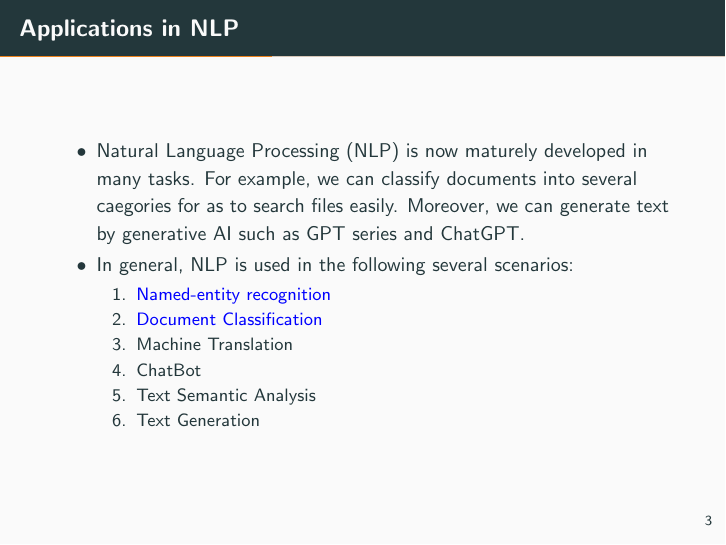
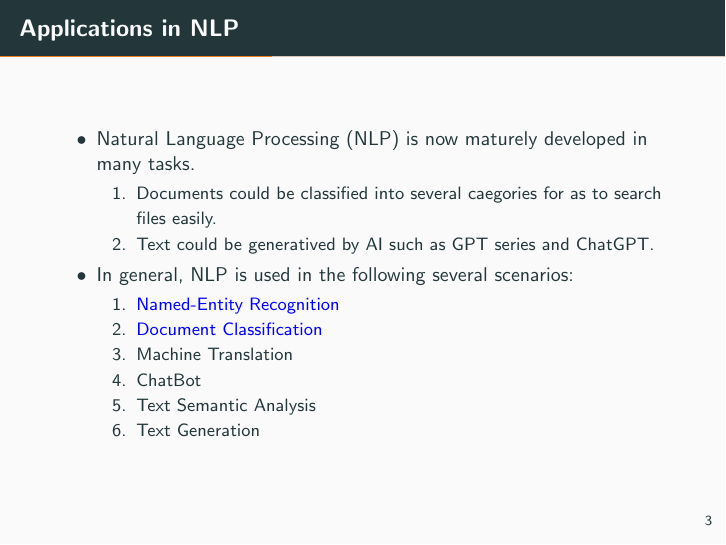
Before and after one commit to jaihuayen/Data_Science_Review, LaTeX slides (NLP_Overview/main.tex, which reads NLP_Overview/sections/introduction.tex): page 5 of 21. Compiled offline with pdfLaTeX.

Commit message:
20230312 update

```diff
--- a/NLP_Overview/sections/introduction.tex
+++ b/NLP_Overview/sections/introduction.tex
@@ -7,10 +7,14 @@
 \begin{frame}[fragile]{Applications in NLP}
 
   \begin{itemize}
-    \item Natural Language Processing (NLP) is now maturely developed in many tasks. For example, we can classify documents into several caegories for as to search files easily. Moreover, we can generate text by generative AI such as GPT series and ChatGPT.
+    \item Natural Language Processing (NLP) is now maturely developed in many tasks.
+          \begin{enumerate}
+            \item Documents could be classified into several caegories for as to search files easily.
+            \item Text could be generatived by AI such as GPT series and ChatGPT.
+          \end{enumerate}
     \item In general, NLP is used in the following several scenarios:
           \begin{enumerate}
-            \item \textcolor{blue}{Named-entity recognition}
+            \item \textcolor{blue}{Named-Entity Recognition}
             \item \textcolor{blue}{Document Classification}
             \item Machine Translation
             \item ChatBot
```
Also changed, not shown: NLP_Overview/out/main.pdf, 3 other files.
